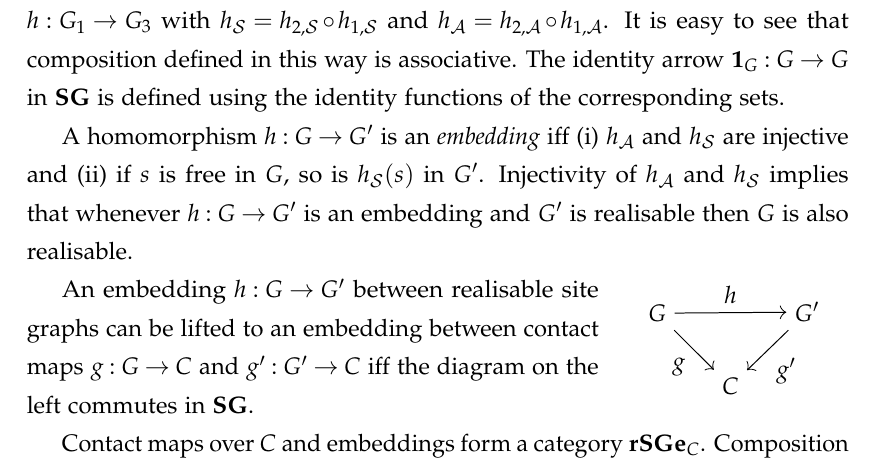
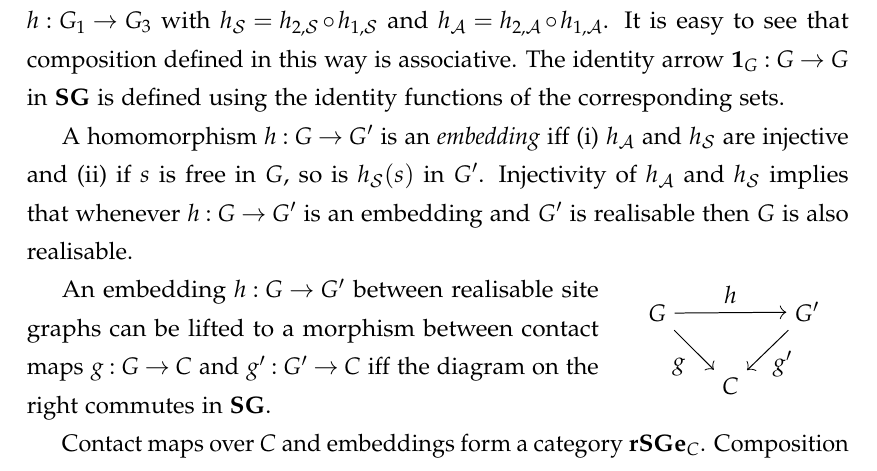
Before and after one commit to rhz/thesis, a LaTeX thesis (thesis.tex, which reads intro.tex): part of page 13 of 15, cut so that both start at the same text. Compiled offline with pdfLaTeX.

Commit message:
aligned g and g' in diagram for morphisms between contact maps

```diff
--- a/intro.tex
+++ b/intro.tex
@@ -562,14 +562,17 @@ then $G$ is also realisable.
         & C & \\};
       \draw[hom] (m-1-1) -- node[above] {$h$} (m-1-3);
       \draw[hom] (m-1-1) -- node[below left] {$g$} (m-2-2);
-      \draw[hom] (m-1-3) -- node[below right] {$g'$} (m-2-2);
+      % \draw[hom] (m-1-3) -- node[below right] {$g'$} (m-2-2);
+      \draw[hom] (m-1-3) -- node[below right] (g) {\phantom{$g$}}
+                 (m-2-2);
+      \node[anchor=south] at (g.south) {$g'$};
     \end{tikzpicture}
   \end{center}
 \end{wrapfigure}
 
 An embedding $h: G \to G'$ between realisable site graphs
-can be lifted to an embedding between contact maps $g: G \to C$
-and $g': G' \to C$ iff the diagram on the left commutes in $\SG$.
+can be lifted to a morphism between contact maps $g: G \to C$
+and $g': G' \to C$ iff the diagram on the right commutes in $\SG$.
 
 Contact maps over $C$ and embeddings form a category $\rSGe_C$.
 Composition and the identity arrow
```
